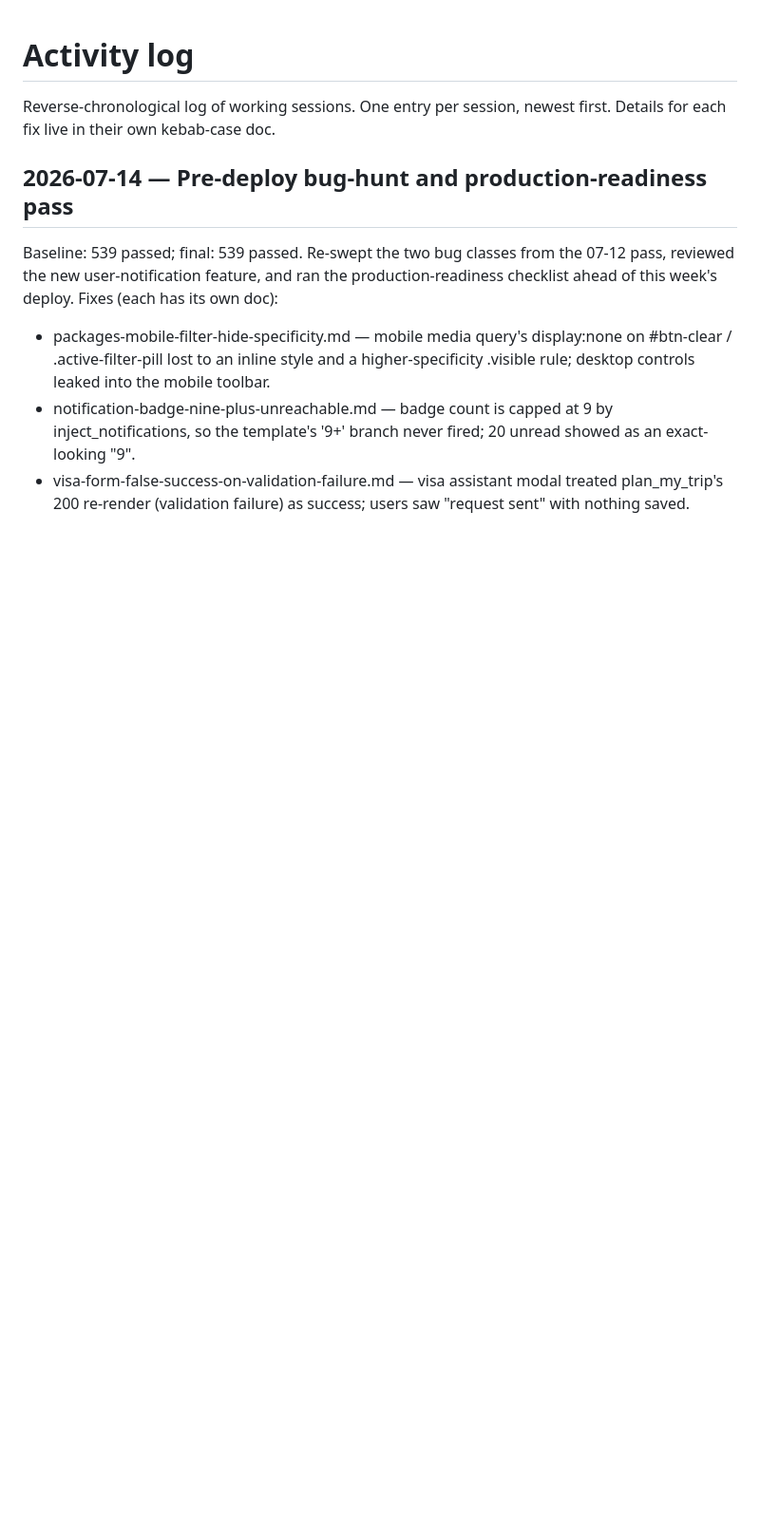
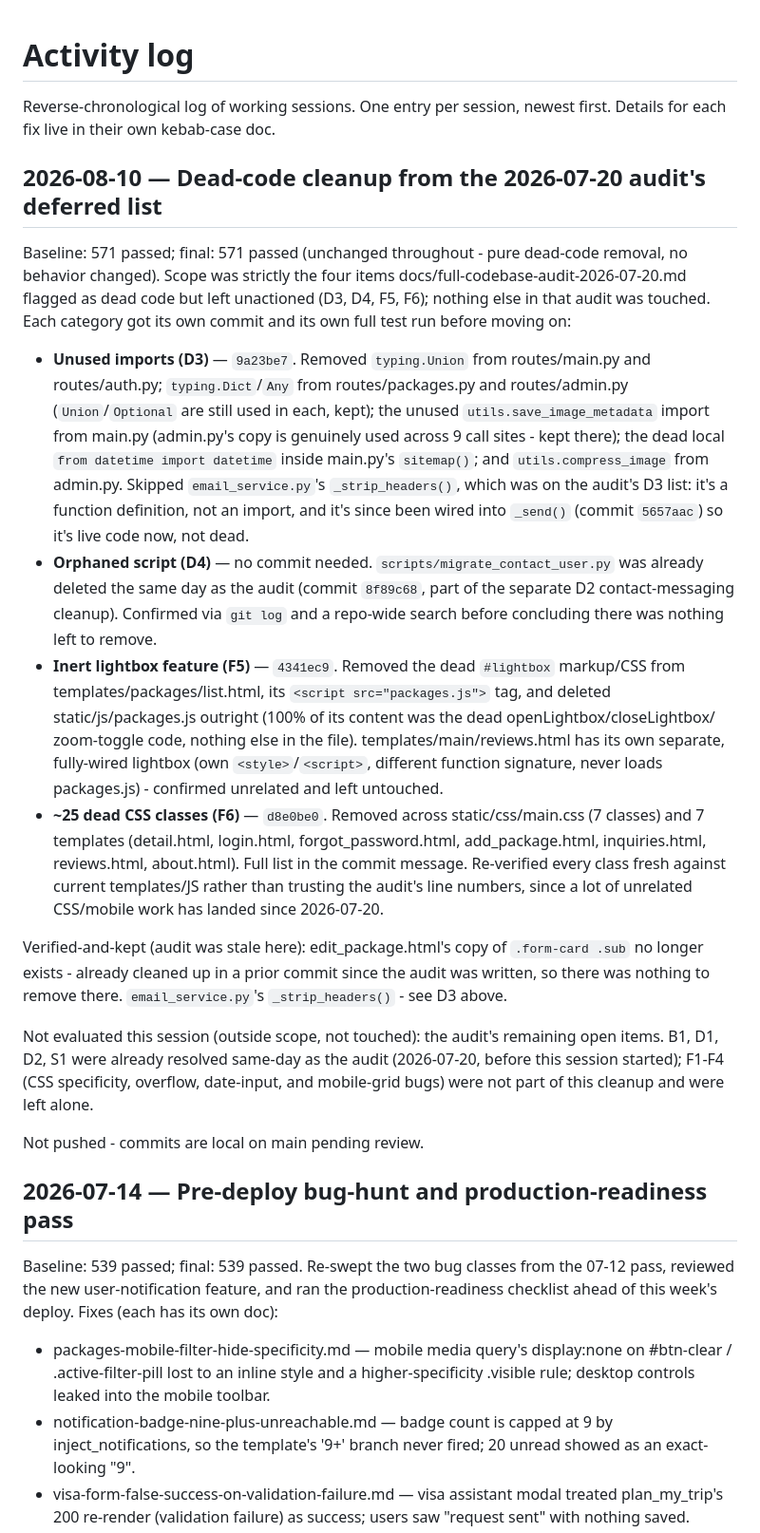
Before and after one commit to Boji028/TravelWorthy-PH, a Markdown page: docs/activity-log.md, the part around the change. Shown at 95% size. Drawn GitHub-style; blank space fills up the shorter version.

Commit message:
docs: log the dead-code cleanup session
Records what was removed/kept across the four categories and the final
571-passed test count, per CLAUDE.md's activity-log convention.

Co-Authored-By: Claude Sonnet 5 <noreply@anthropic.com>

```diff
--- a/docs/activity-log.md
+++ b/docs/activity-log.md
@@ -2,6 +2,57 @@
 
 Reverse-chronological log of working sessions. One entry per session,
 newest first. Details for each fix live in their own kebab-case doc.
+
+## 2026-08-10 — Dead-code cleanup from the 2026-07-20 audit's deferred list
+
+Baseline: 571 passed; final: 571 passed (unchanged throughout - pure
+dead-code removal, no behavior changed). Scope was strictly the four items
+docs/full-codebase-audit-2026-07-20.md flagged as dead code but left
+unactioned (D3, D4, F5, F6); nothing else in that audit was touched. Each
+category got its own commit and its own full test run before moving on:
+
+- **Unused imports (D3)** — `9a23be7`. Removed `typing.Union` from
+  routes/main.py and routes/auth.py; `typing.Dict`/`Any` from
+  routes/packages.py and routes/admin.py (`Union`/`Optional` are still
+  used in each, kept); the unused `utils.save_image_metadata` import from
+  main.py (admin.py's copy is genuinely used across 9 call sites - kept
+  there); the dead local `from datetime import datetime` inside main.py's
+  `sitemap()`; and `utils.compress_image` from admin.py. Skipped
+  `email_service.py`'s `_strip_headers()`, which was on the audit's D3
+  list: it's a function definition, not an import, and it's since been
+  wired into `_send()` (commit `5657aac`) so it's live code now, not dead.
+- **Orphaned script (D4)** — no commit needed. `scripts/migrate_contact_user.py`
+  was already deleted the same day as the audit (commit `8f89c68`, part of
+  the separate D2 contact-messaging cleanup). Confirmed via `git log` and a
+  repo-wide search before concluding there was nothing left to remove.
+- **Inert lightbox feature (F5)** — `4341ec9`. Removed the dead
+  `#lightbox` markup/CSS from templates/packages/list.html, its
+  `<script src="packages.js">` tag, and deleted static/js/packages.js
+  outright (100% of its content was the dead openLightbox/closeLightbox/
+  zoom-toggle code, nothing else in the file). templates/main/reviews.html
+  has its own separate, fully-wired lightbox (own `<style>`/`<script>`,
+  different function signature, never loads packages.js) - confirmed
+  unrelated and left untouched.
+- **~25 dead CSS classes (F6)** — `d8e0be0`. Removed across
+  static/css/main.css (7 classes) and 7 templates (detail.html,
+  login.html, forgot_password.html, add_package.html, inquiries.html,
+  reviews.html, about.html). Full list in the commit message. Re-verified
+  every class fresh against current templates/JS rather than trusting the
+  audit's line numbers, since a lot of unrelated CSS/mobile work has
+  landed since 2026-07-20.
+
+Verified-and-kept (audit was stale here): edit_package.html's copy of
+`.form-card .sub` no longer exists - already cleaned up in a prior commit
+since the audit was written, so there was nothing to remove there.
+`email_service.py`'s `_strip_headers()` - see D3 above.
+
+Not evaluated this session (outside scope, not touched): the audit's
+remaining open items. B1, D1, D2, S1 were already resolved same-day as the
+audit (2026-07-20, before this session started); F1-F4 (CSS specificity,
+overflow, date-input, and mobile-grid bugs) were not part of this cleanup
+and were left alone.
+
+Not pushed - commits are local on main pending review.
 
 ## 2026-07-14 — Pre-deploy bug-hunt and production-readiness pass
 
```
